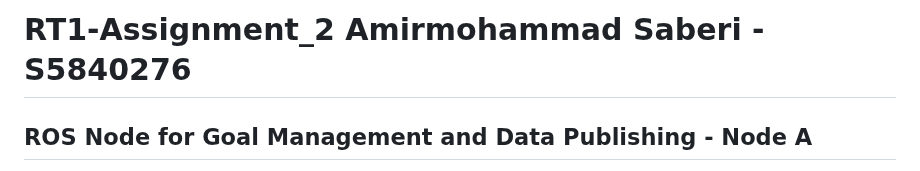
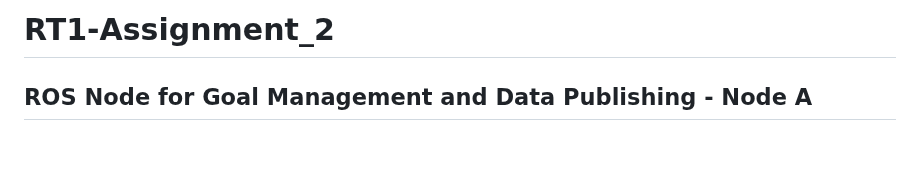
Before and after one commit to Sama1998j/RT-ASSIGNMENT2, a Markdown page: README.md, the part around the change. GitHub-like rendering; blank space fills up the shorter version.

```diff
--- a/README.md
+++ b/README.md
@@ -1,4 +1,4 @@
-# RT1-Assignment_2 Amirmohammad Saberi - S5840276
+# RT1-Assignment_2
 ## ROS Node for Goal Management and Data Publishing - Node A
 
 This repository contains a Python script that functions as a ROS (Robot Operating System) node. It's specifically designed for robotics applications requiring goal management and position and velocity data handling.
```
